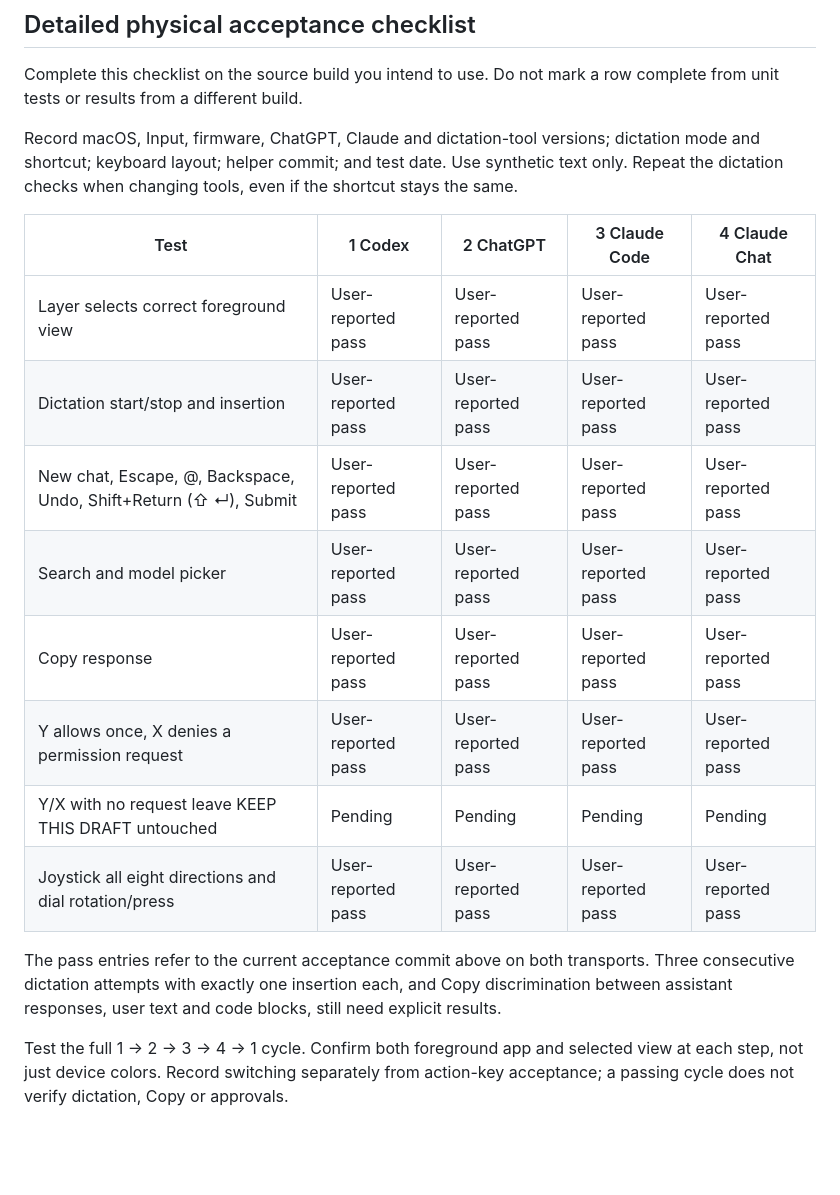
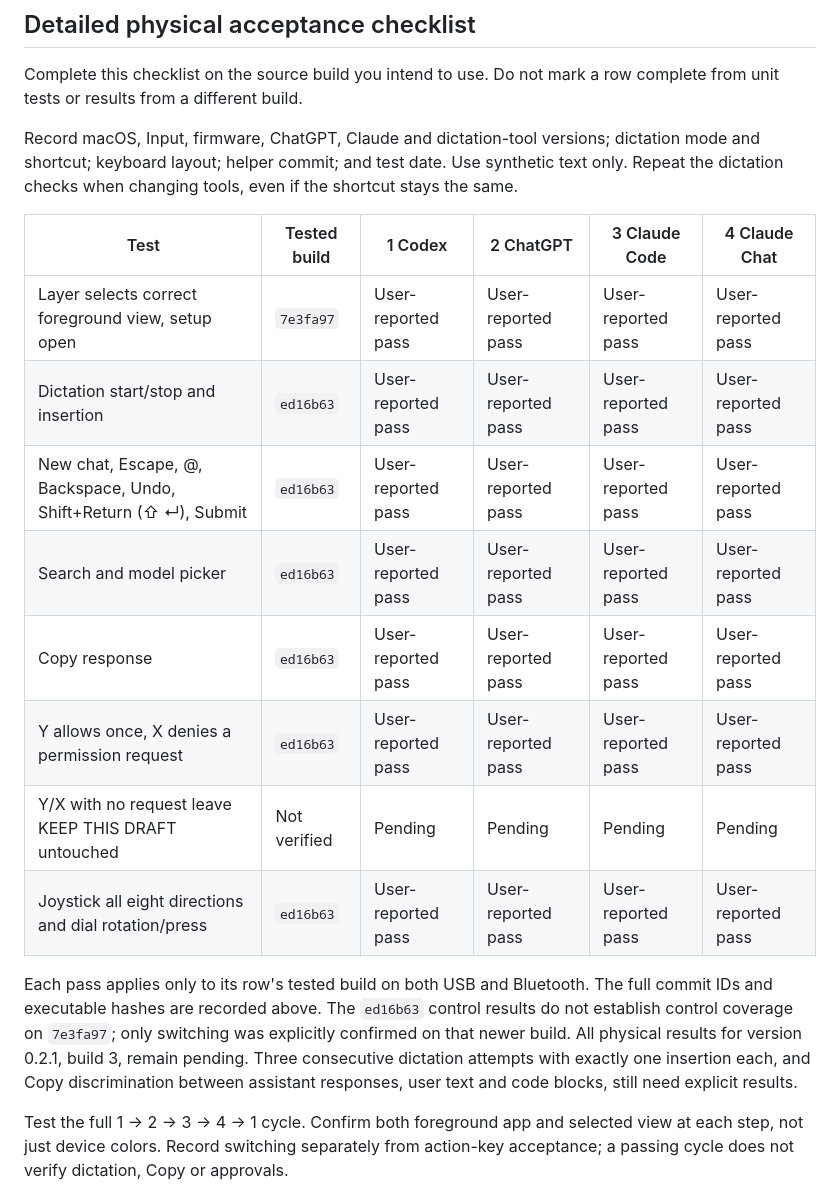
Before and after one commit to veteranbv/creator-micro-ai, a Markdown page: docs/verification.md, the part around the change. Rendered like a GitHub page; blank space fills up the shorter version.

Commit message:
Tie physical test results to their tested builds

```diff
--- a/docs/verification.md
+++ b/docs/verification.md
@@ -58,18 +58,18 @@ Complete this checklist on the source build you intend to use. Do not mark a row
 
 Record macOS, Input, firmware, ChatGPT, Claude and dictation-tool versions; dictation mode and shortcut; keyboard layout; helper commit; and test date. Use synthetic text only. Repeat the dictation checks when changing tools, even if the shortcut stays the same.
 
-| Test | 1 Codex | 2 ChatGPT | 3 Claude Code | 4 Claude Chat |
-| --- | --- | --- | --- | --- |
-| Layer selects correct foreground view | User-reported pass | User-reported pass | User-reported pass | User-reported pass |
-| Dictation start/stop and insertion | User-reported pass | User-reported pass | User-reported pass | User-reported pass |
-| New chat, Escape, @, Backspace, Undo, Shift+Return (⇧ ↵), Submit | User-reported pass | User-reported pass | User-reported pass | User-reported pass |
-| Search and model picker | User-reported pass | User-reported pass | User-reported pass | User-reported pass |
-| Copy response | User-reported pass | User-reported pass | User-reported pass | User-reported pass |
-| Y allows once, X denies a permission request | User-reported pass | User-reported pass | User-reported pass | User-reported pass |
-| Y/X with no request leave KEEP THIS DRAFT untouched | Pending | Pending | Pending | Pending |
-| Joystick all eight directions and dial rotation/press | User-reported pass | User-reported pass | User-reported pass | User-reported pass |
+| Test | Tested build | 1 Codex | 2 ChatGPT | 3 Claude Code | 4 Claude Chat |
+| --- | --- | --- | --- | --- | --- |
+| Layer selects correct foreground view, setup open | `7e3fa97` | User-reported pass | User-reported pass | User-reported pass | User-reported pass |
+| Dictation start/stop and insertion | `ed16b63` | User-reported pass | User-reported pass | User-reported pass | User-reported pass |
+| New chat, Escape, @, Backspace, Undo, Shift+Return (⇧ ↵), Submit | `ed16b63` | User-reported pass | User-reported pass | User-reported pass | User-reported pass |
+| Search and model picker | `ed16b63` | User-reported pass | User-reported pass | User-reported pass | User-reported pass |
+| Copy response | `ed16b63` | User-reported pass | User-reported pass | User-reported pass | User-reported pass |
+| Y allows once, X denies a permission request | `ed16b63` | User-reported pass | User-reported pass | User-reported pass | User-reported pass |
+| Y/X with no request leave KEEP THIS DRAFT untouched | Not verified | Pending | Pending | Pending | Pending |
+| Joystick all eight directions and dial rotation/press | `ed16b63` | User-reported pass | User-reported pass | User-reported pass | User-reported pass |
 
-The pass entries refer to the current acceptance commit above on both transports. Three consecutive dictation attempts with exactly one insertion each, and Copy discrimination between assistant responses, user text and code blocks, still need explicit results.
+Each pass applies only to its row's tested build on both USB and Bluetooth. The full commit IDs and executable hashes are recorded above. The `ed16b63` control results do not establish control coverage on `7e3fa97`; only switching was explicitly confirmed on that newer build. All physical results for version 0.2.1, build 3, remain pending. Three consecutive dictation attempts with exactly one insertion each, and Copy discrimination between assistant responses, user text and code blocks, still need explicit results.
 
 Test the full 1 → 2 → 3 → 4 → 1 cycle. Confirm both foreground app and selected view at each step, not just device colors. Record switching separately from action-key acceptance; a passing cycle does not verify dictation, Copy or approvals.
 
```
